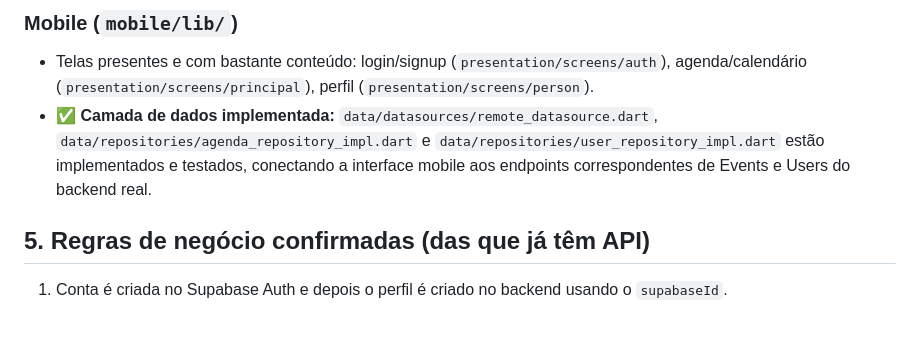
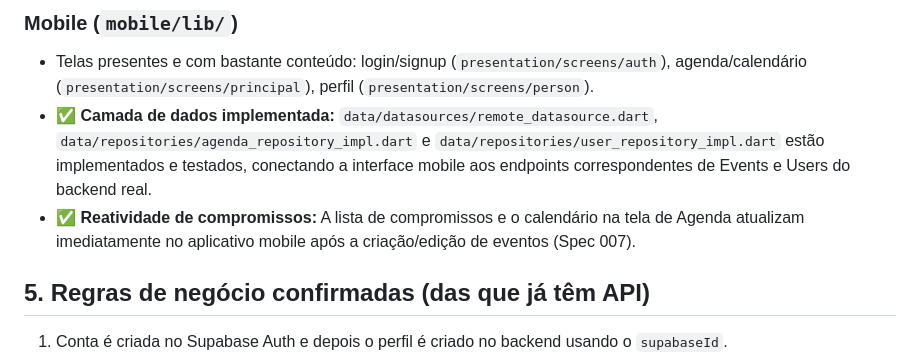
Before and after one commit to LucasDavid80/my-roadie-platform, a Markdown page: spec.md, the part around the change. Rendered like a GitHub page; blank space fills up the shorter version.

Commit message:
docs(spec-007): atualizar baseline spec, plan e backlog com a conclusao da spec 007

```diff
--- a/spec.md
+++ b/spec.md
@@ -40,6 +40,8 @@ Plataforma para músicos e roadies organizarem agendas, eventos, tarefas, repert
 ### Mobile (`mobile/lib/`)
 - Telas presentes e com bastante conteúdo: login/signup (`presentation/screens/auth`), agenda/calendário (`presentation/screens/principal`), perfil (`presentation/screens/person`).
 - ✅ **Camada de dados implementada:** `data/datasources/remote_datasource.dart`, `data/repositories/agenda_repository_impl.dart` e `data/repositories/user_repository_impl.dart` estão implementados e testados, conectando a interface mobile aos endpoints correspondentes de Events e Users do backend real.
+- ✅ **Reatividade de compromissos:** A lista de compromissos e o calendário na tela de Agenda atualizam imediatamente no aplicativo mobile após a criação/edição de eventos (Spec 007).
+
 
 ## 5. Regras de negócio confirmadas (das que já têm API)
 
```
Also changed, not shown: backlog.md (+4 -4 lines), plan.md (+2 -0 lines).
